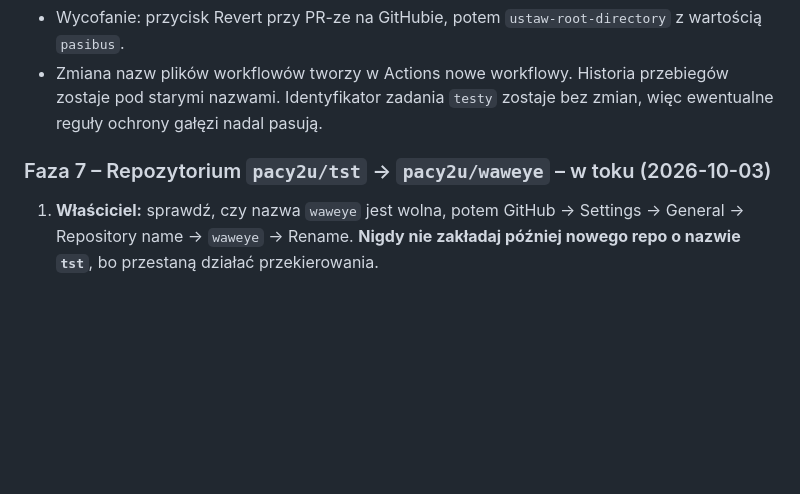
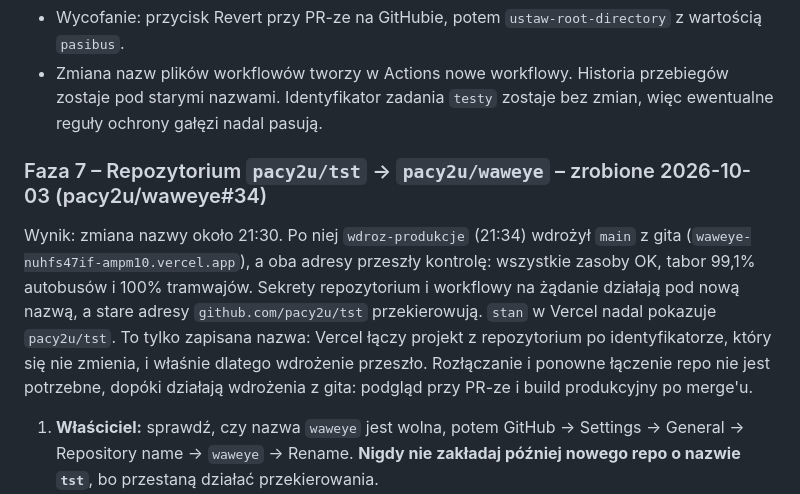
Before and after one commit to pacy2u/waweye, a Markdown page: waweye/PLAN_MIGRACJI_WAWEYE.md, the part around the change. GitHub-like rendering; blank space fills up the shorter version.

```diff
--- a/waweye/PLAN_MIGRACJI_WAWEYE.md
+++ b/waweye/PLAN_MIGRACJI_WAWEYE.md
@@ -154,7 +154,10 @@ Okno zmiany (kilka minut):
 - Wycofanie: przycisk Revert przy PR-ze na GitHubie, potem `ustaw-root-directory` z wartością `pasibus`.
 - Zmiana nazw plików workflowów tworzy w Actions nowe workflowy. Historia przebiegów zostaje pod starymi nazwami. Identyfikator zadania `testy` zostaje bez zmian, więc ewentualne reguły ochrony gałęzi nadal pasują.
 
-### Faza 7 – Repozytorium `pacy2u/tst` → `pacy2u/waweye` – w toku (2026-10-03)
+### Faza 7 – Repozytorium `pacy2u/tst` → `pacy2u/waweye` – zrobione 2026-10-03 (pacy2u/waweye#34)
+
+Wynik: zmiana nazwy około 21:30. Po niej `wdroz-produkcje` (21:34) wdrożył `main` z gita (`waweye-nuhfs47if-ampm10.vercel.app`), a oba adresy przeszły kontrolę: wszystkie zasoby OK, tabor 99,1% autobusów i 100% tramwajów. Sekrety repozytorium i workflowy na żądanie działają pod nową nazwą, a stare adresy `github.com/pacy2u/tst` przekierowują. `stan` w Vercel nadal pokazuje `pacy2u/tst`. To tylko zapisana nazwa: Vercel łączy projekt z repozytorium po identyfikatorze, który się nie zmienia, i właśnie dlatego wdrożenie przeszło. Rozłączanie i ponowne łączenie repo nie jest potrzebne, dopóki działają wdrożenia z gita: podgląd przy PR-ze i build produkcyjny po merge'u.
+
 1. **Właściciel:** sprawdź, czy nazwa `waweye` jest wolna, potem GitHub → Settings → General → Repository name → `waweye` → Rename. **Nigdy nie zakładaj później nowego repo o nazwie `tst`**, bo przestaną działać przekierowania.
 2. **Claude:** `operacje Vercel → stan` powinien pokazać repozytorium `pacy2u/waweye`. Następnie `wdroz-produkcje` potwierdza, że wdrożenia z gita działają. Jeśli nie działają, **właściciel** robi w Vercel → Settings → Git Disconnect i Connect tego samego repo. Produkcja działa w tym czasie bez przerwy.
 3. Sekrety i workflowy Actions przechodzą razem z repo. **Claude** sprawdza to, uruchamiając monitoring.
```
Also changed, not shown: waweye/CONTEXT.md (+2 -2 lines).
